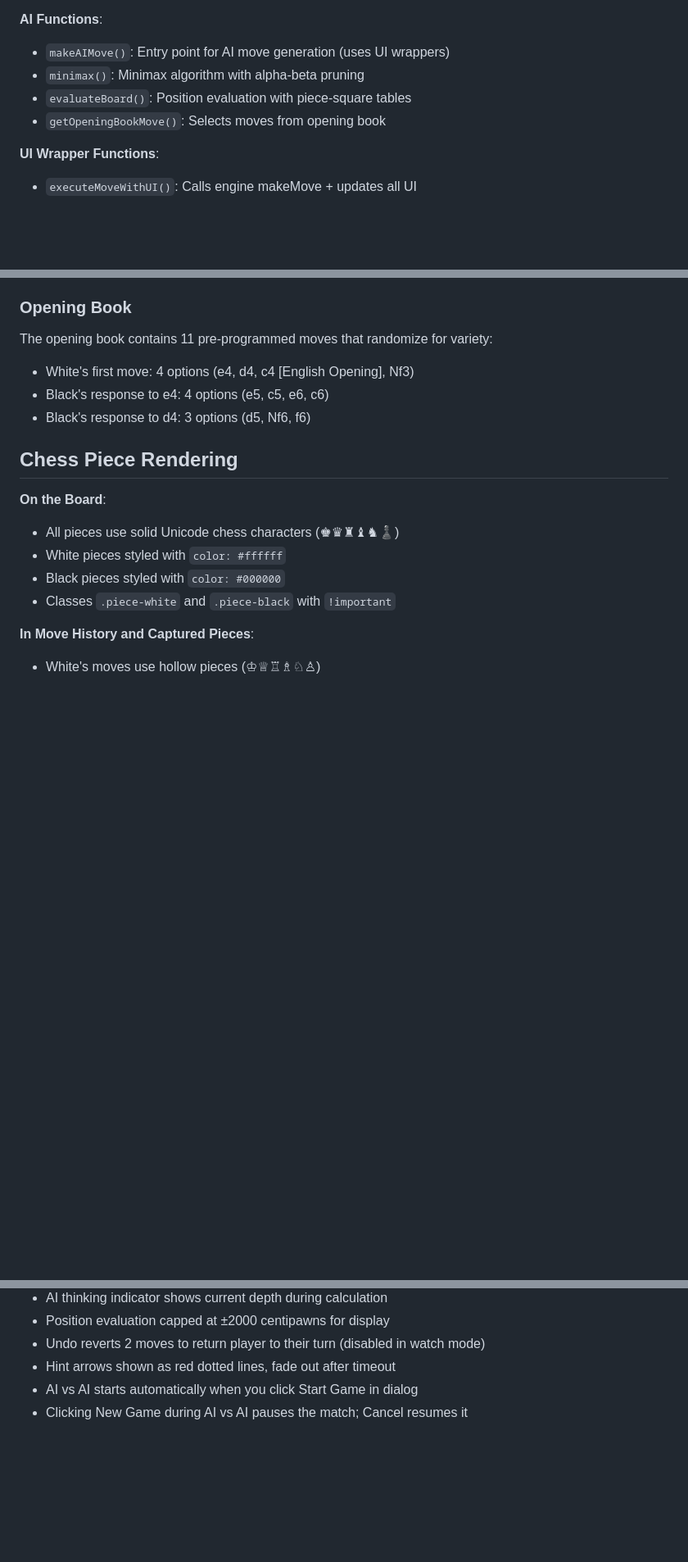
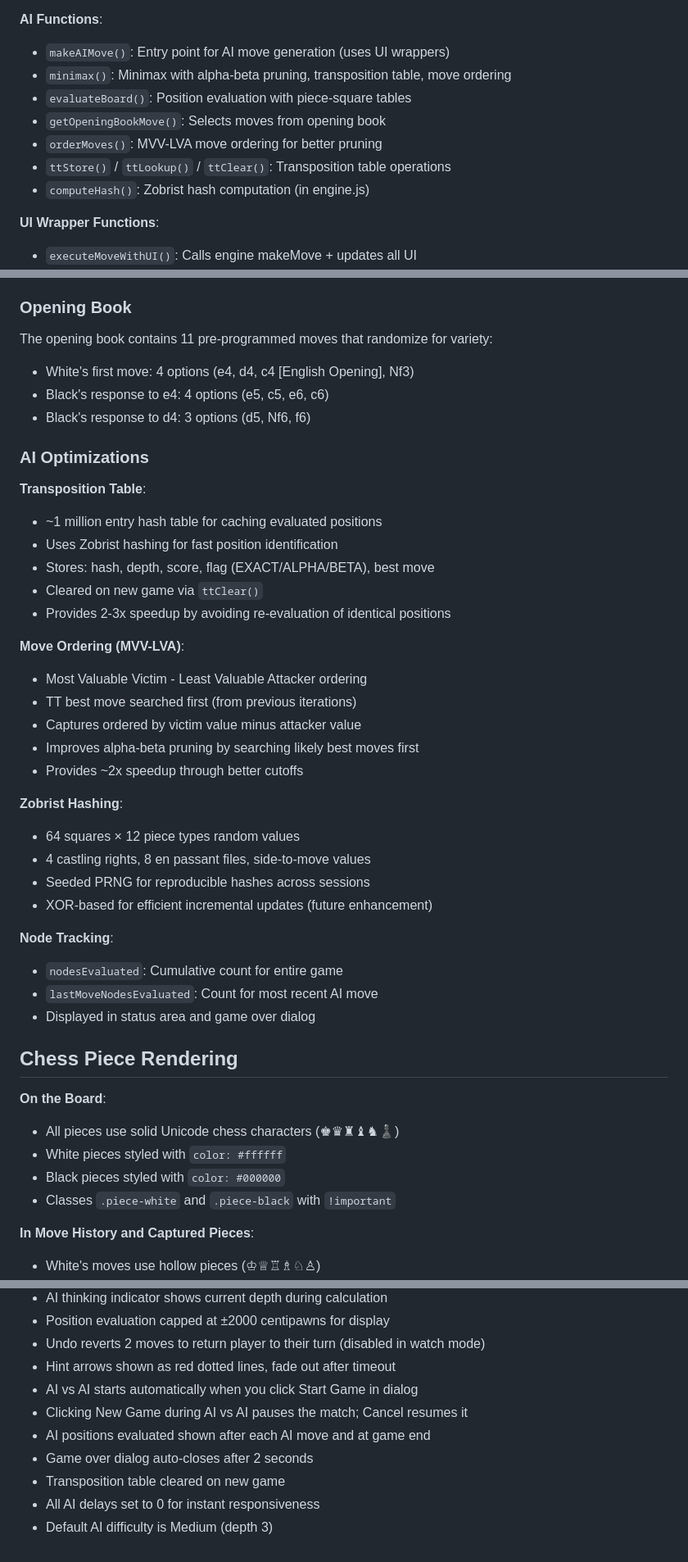
Before and after one commit to tomcoolpxl/coolchess, a Markdown page: CLAUDE.md, 3 parts joined by grey strips. Shown at 82% size. Rendered like a GitHub page; blank space fills up the shorter version.

```diff
--- a/CLAUDE.md
+++ b/CLAUDE.md
@@ -116,9 +126,12 @@ UI state in ui.js:
 
 **AI Functions**:
 - `makeAIMove()`: Entry point for AI move generation (uses UI wrappers)
-- `minimax()`: Minimax algorithm with alpha-beta pruning
+- `minimax()`: Minimax with alpha-beta pruning, transposition table, move ordering
 - `evaluateBoard()`: Position evaluation with piece-square tables
 - `getOpeningBookMove()`: Selects moves from opening book
+- `orderMoves()`: MVV-LVA move ordering for better pruning
+- `ttStore()` / `ttLookup()` / `ttClear()`: Transposition table operations
+- `computeHash()`: Zobrist hash computation (in engine.js)
 
 **UI Wrapper Functions**:
 - `executeMoveWithUI()`: Calls engine makeMove + updates all UI
@@ -162,6 +175,33 @@ The opening book contains 11 pre-programmed moves that randomize for variety:
 - White's first move: 4 options (e4, d4, c4 [English Opening], Nf3)
 - Black's response to e4: 4 options (e5, c5, e6, c6)
 - Black's response to d4: 3 options (d5, Nf6, f6)
+
+### AI Optimizations
+
+**Transposition Table**:
+- ~1 million entry hash table for caching evaluated positions
+- Uses Zobrist hashing for fast position identification
+- Stores: hash, depth, score, flag (EXACT/ALPHA/BETA), best move
+- Cleared on new game via `ttClear()`
+- Provides 2-3x speedup by avoiding re-evaluation of identical positions
+
+**Move Ordering (MVV-LVA)**:
+- Most Valuable Victim - Least Valuable Attacker ordering
+- TT best move searched first (from previous iterations)
+- Captures ordered by victim value minus attacker value
+- Improves alpha-beta pruning by searching likely best moves first
+- Provides ~2x speedup through better cutoffs
+
+**Zobrist Hashing**:
+- 64 squares × 12 piece types random values
+- 4 castling rights, 8 en passant files, side-to-move values
+- Seeded PRNG for reproducible hashes across sessions
+- XOR-based for efficient incremental updates (future enhancement)
+
+**Node Tracking**:
+- `nodesEvaluated`: Cumulative count for entire game
+- `lastMoveNodesEvaluated`: Count for most recent AI move
+- Displayed in status area and game over dialog
 
 ## Chess Piece Rendering
 
@@ -207,3 +247,8 @@ The application includes full mobile support with:
 - Hint arrows shown as red dotted lines, fade out after timeout
 - AI vs AI starts automatically when you click Start Game in dialog
 - Clicking New Game during AI vs AI pauses the match; Cancel resumes it
+- AI positions evaluated shown after each AI move and at game end
+- Game over dialog auto-closes after 2 seconds
+- Transposition table cleared on new game
+- All AI delays set to 0 for instant responsiveness
+- Default AI difficulty is Medium (depth 3)
```
Also changed, not shown: other parts of CLAUDE.md (+20 -10 lines), README.md (+6 -1 lines).
